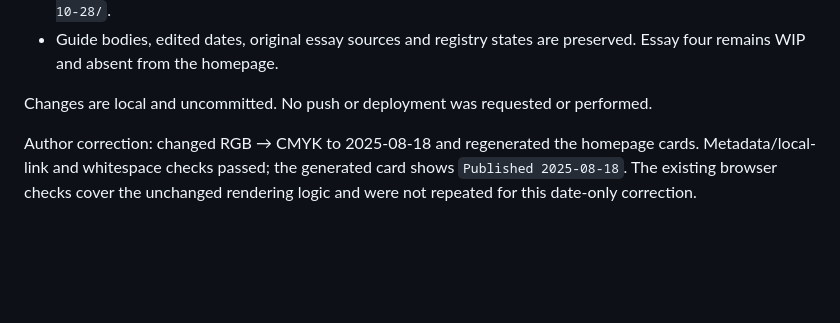
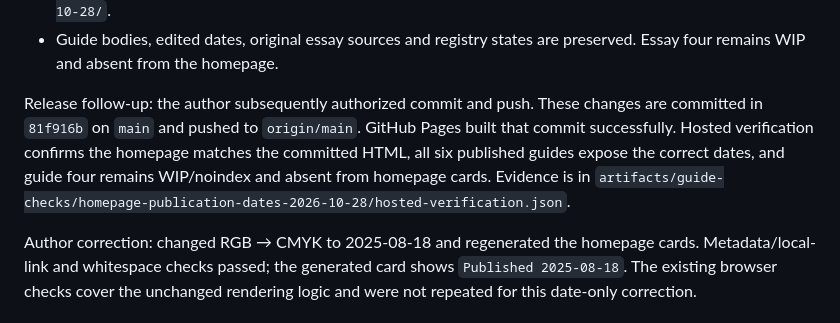
Before and after one commit to cydrysdale/now-in-production, a Markdown page: wip_notes/homepage-publication-dates-2026-10-28.md, the part around the change. Drawn GitHub-style; blank space fills up the shorter version.

Commit message:
docs: record verified homepage deployment and essay four hold

```diff
--- a/wip_notes/homepage-publication-dates-2026-10-28.md
+++ b/wip_notes/homepage-publication-dates-2026-10-28.md
@@ -50,7 +50,12 @@ dates are not used as substitutes for publication dates.
 - Guide bodies, edited dates, original essay sources and registry states are
   preserved. Essay four remains WIP and absent from the homepage.
 
-Changes are local and uncommitted. No push or deployment was requested or performed.
+Release follow-up: the author subsequently authorized commit and push. These
+changes are committed in `81f916b` on `main` and pushed to `origin/main`. GitHub
+Pages built that commit successfully. Hosted verification confirms the homepage
+matches the committed HTML, all six published guides expose the correct dates,
+and guide four remains WIP/noindex and absent from homepage cards. Evidence is
+in `artifacts/guide-checks/homepage-publication-dates-2026-10-28/hosted-verification.json`.
 
 Author correction: changed RGB → CMYK to 2025-08-18 and regenerated the homepage
 cards. Metadata/local-link and whitespace checks passed; the generated card shows
```
Also changed, not shown: wip_notes/thinking-in-systems-04/brief.md (+3 -2 lines), wip_notes/thinking-in-systems-handoff.md (+25 -24 lines).
